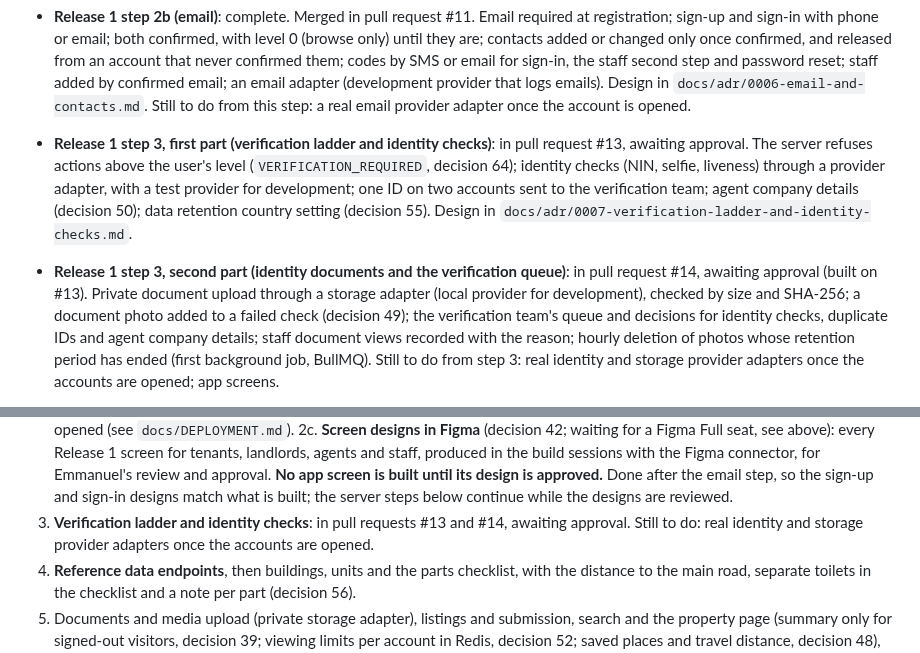
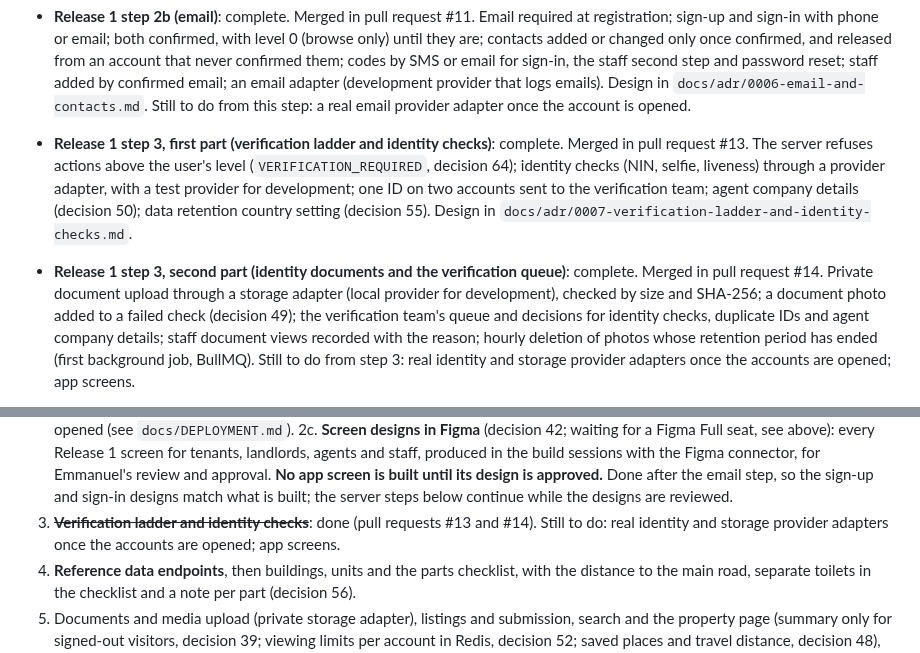
Before and after one commit to projectiles-tech-hub/findhousequick, a Markdown page: docs/STATUS.md, 2 parts joined by grey strips. Drawn GitHub-style.

Commit message:
Status: step 3 merged (pull requests #13 and #14)
Co-Authored-By: Claude Opus 5.5 <noreply@anthropic.com>
Claude-Session: https://claude.ai/code/session_01QEVs5DsHdDxpHJsp9WjrLL

```diff
--- a/docs/STATUS.md
+++ b/docs/STATUS.md
@@ -38,14 +38,14 @@ Updated: 23 October 2026. Read this after CLAUDE.md at the start of every build
   `docs/adr/0006-email-and-contacts.md`. Still to do from this step: a real email provider adapter once the
   account is opened.
 
-- **Release 1 step 3, first part (verification ladder and identity checks)**: in pull request #13, awaiting
-  approval. The server refuses actions above the user's level (`VERIFICATION_REQUIRED`, decision 64); identity
+- **Release 1 step 3, first part (verification ladder and identity checks)**: complete. Merged in pull request
+  #13. The server refuses actions above the user's level (`VERIFICATION_REQUIRED`, decision 64); identity
   checks (NIN, selfie, liveness) through a provider adapter, with a test provider for development; one ID on two
   accounts sent to the verification team; agent company details (decision 50); data retention country setting
   (decision 55). Design in `docs/adr/0007-verification-ladder-and-identity-checks.md`.
 
-- **Release 1 step 3, second part (identity documents and the verification queue)**: in pull request #14,
-  awaiting approval (built on #13). Private document upload through a storage adapter (local provider for
+- **Release 1 step 3, second part (identity documents and the verification queue)**: complete. Merged in pull
+  request #14. Private document upload through a storage adapter (local provider for
   development), checked by size and SHA-256; a document photo added to a failed check (decision 49); the
   verification team's queue and decisions for identity checks, duplicate IDs and agent company details; staff
   document views recorded with the reason; hourly deletion of photos whose retention period has ended (first
@@ -103,8 +103,8 @@ Updated: 23 October 2026. Read this after CLAUDE.md at the start of every build
     produced in the build sessions with the Figma connector, for Emmanuel's review and approval. **No app screen
     is built until its design is approved.** Done after the email step, so the sign-up and sign-in designs match
     what is built; the server steps below continue while the designs are reviewed.
-3. **Verification ladder and identity checks**: in pull requests #13 and #14, awaiting approval. Still to do: real
-   identity and storage provider adapters once the accounts are opened.
+3. ~~**Verification ladder and identity checks**~~: done (pull requests #13 and #14). Still to do: real
+   identity and storage provider adapters once the accounts are opened; app screens.
 4. **Reference data endpoints**, then buildings, units and the parts checklist, with the distance to the main
    road, separate toilets in the checklist and a note per part (decision 56).
 5. Documents and media upload (private storage adapter), listings and submission, search and the property page
```
